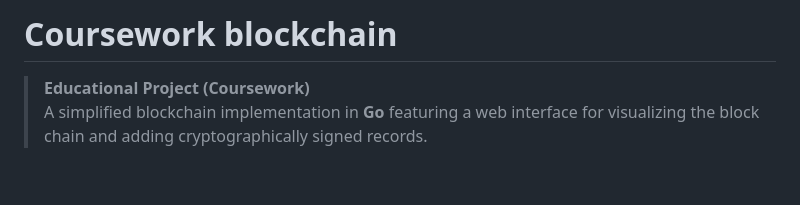
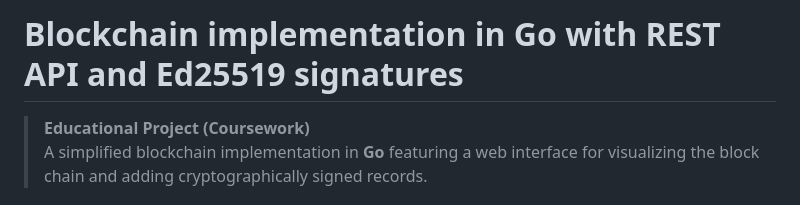
Before and after one commit to Sweesz/Simple-go-blockchain, a Markdown page: README.md, the part around the change. GitHub-like rendering; blank space fills up the shorter version.

```diff
--- a/README.md
+++ b/README.md
@@ -1,5 +1,5 @@
 
-# Coursework blockchain
+# Blockchain implementation in Go with REST API and Ed25519 signatures
 
 > **Educational Project (Coursework)**
 > A simplified blockchain implementation in **Go** featuring a web interface for visualizing the block chain and adding cryptographically signed records.
```
